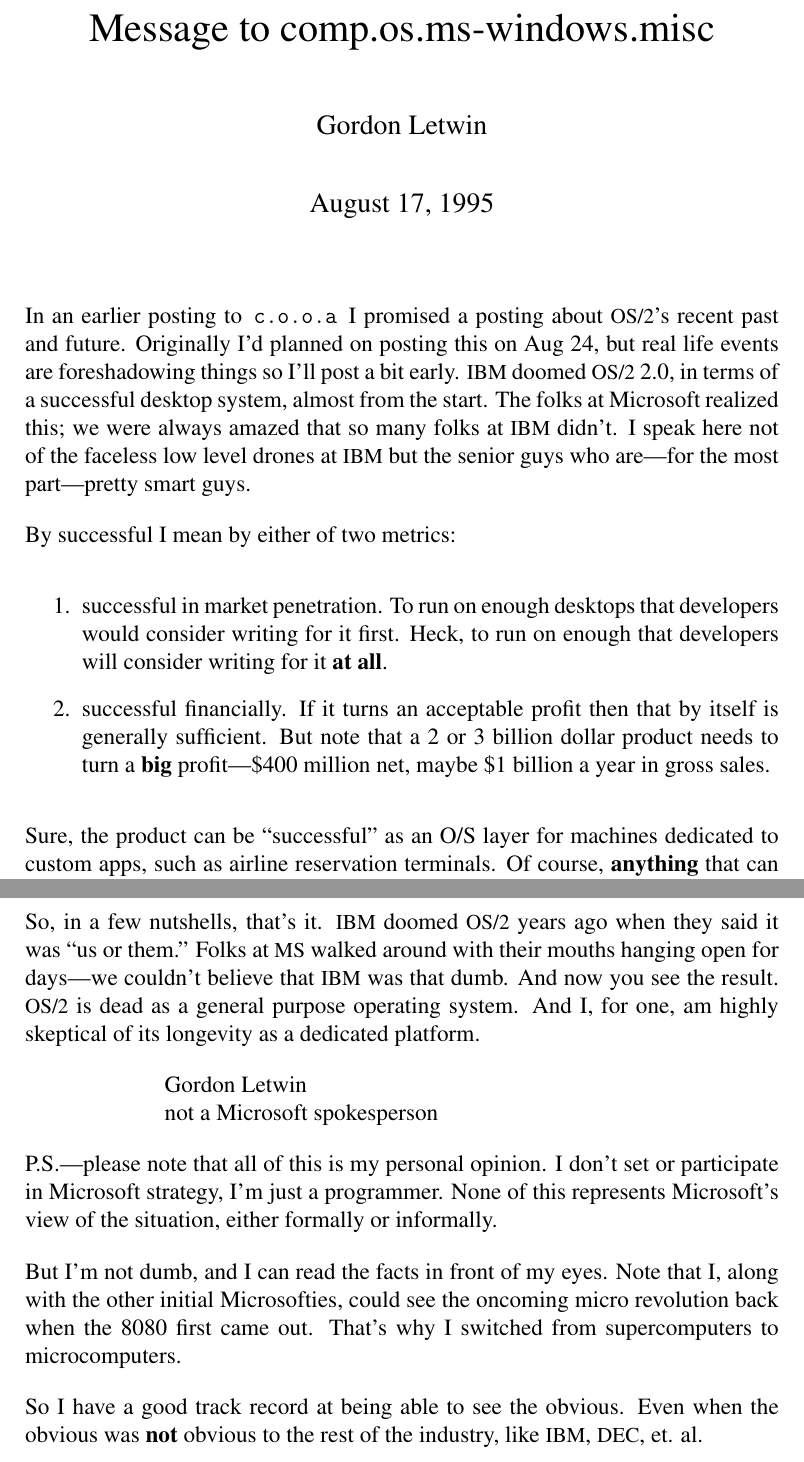
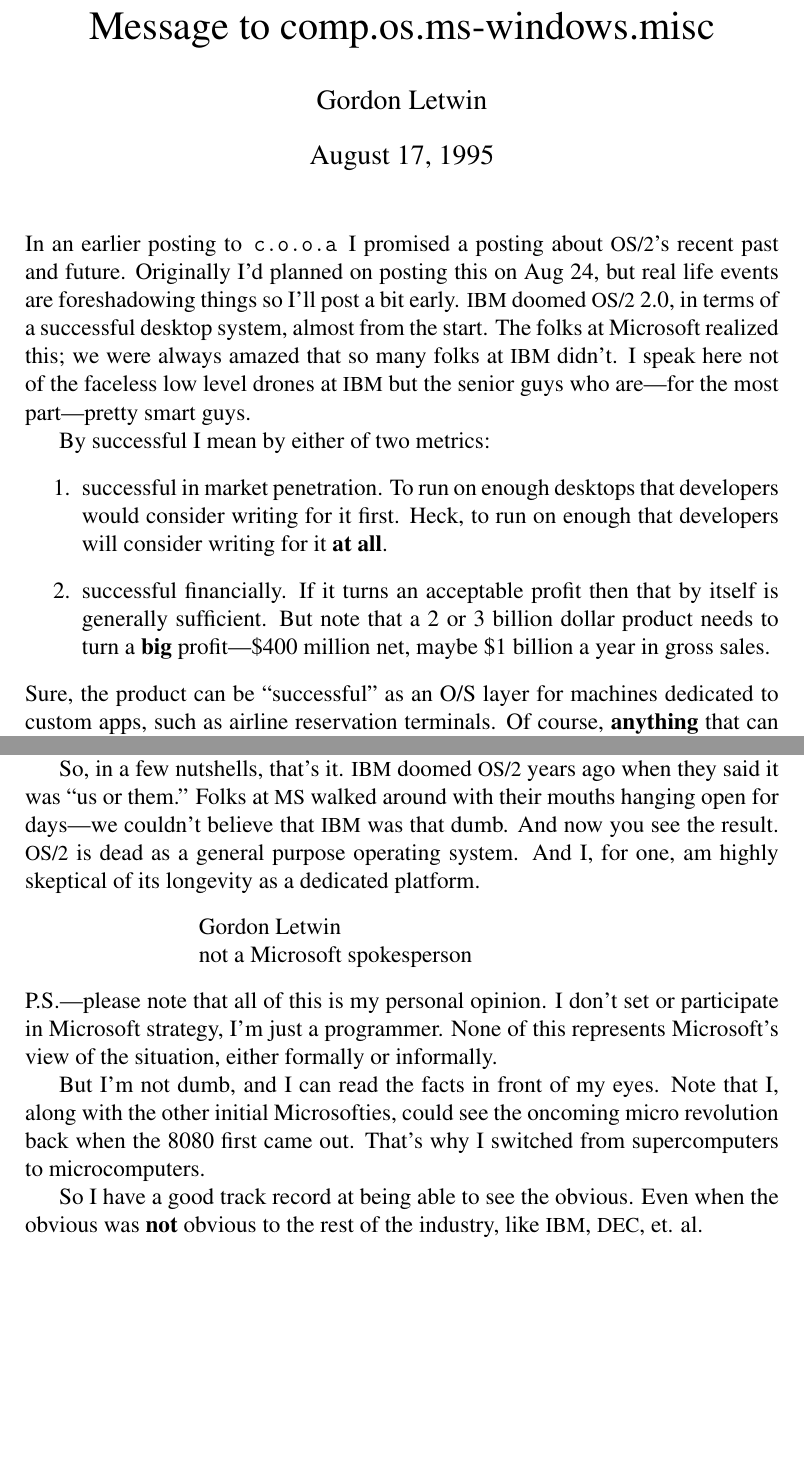
Before and after one commit to rwtodd/internet-classics, a LaTeX document (letwin-on-os2.tex): two parts of pages 1 and 9 of 9 before the commit and two parts of pages 1 and 8 of 8 after it, joined at a grey line, cut so that both start at the same text, the shorter picture padded with empty space. Compiled offline with pdfLaTeX.

Commit message:
chagned my mind on block formatting

```diff
--- a/letwin-on-os2.tex
+++ b/letwin-on-os2.tex
@@ -4,8 +4,8 @@
 \newcommand{\acro}[1]{{\small\MakeUppercase#1\spacefactor1000}}
 
 % block formatting
-\setlength{\parindent}{0pt}
-\setlength{\parskip}{12pt plus 2pt minus 2pt}
+%\setlength{\parindent}{0pt}
+%\setlength{\parskip}{12pt plus 2pt minus 2pt}
 
 \title{Message to comp.os.ms-windows.misc}
 \author{Gordon Letwin}
@@ -14,7 +14,7 @@
 \begin{document}
 \maketitle
 
-In an earlier posting to \newsgrp\ I promised a posting about \acro{OS/2}'s
+\noindent In an earlier posting to \newsgrp\ I promised a posting about \acro{OS/2}'s
 recent past and future.  Originally I'd planned on posting this on Aug 24,
 but real life events are foreshadowing things so I'll post a bit early.
 \acro{IBM} doomed \acro{OS/2}~2.0, in terms of a successful desktop system, almost from
@@ -35,7 +35,8 @@
                 profit---\$400~million net, maybe \$1~billion a year in
                 gross sales.
 \end{enumerate}
-Sure, the product can be ``successful'' as an O/S layer for machines dedicated
+
+\noindent Sure, the product can be ``successful'' as an O/S layer for machines dedicated
 to custom apps, such as airline reservation terminals.  Of course,
 {\bfseries anything} that can support a custom app can be successful in this role.
 I'm sure that there are still Pick machines out there.  But this role
@@ -356,9 +357,9 @@
 operating system.  And I, for one, am highly skeptical of its longevity
 as a dedicated platform.
 
-{\leftskip=1in
-Gordon Letwin\\
-not a Microsoft spokesperson\par}
+\bigskip
+\hspace{1in}\parbox{3in}{\noindent Gordon Letwin\\ not a Microsoft spokesperson}
+\bigskip
 
 \noindent P.S.---please note that all of this is my personal opinion.  I don't
 set or participate in Microsoft strategy, I'm just a programmer.
```
Also changed, not shown: letwin-on-os2.tex (2 more changed lines).
